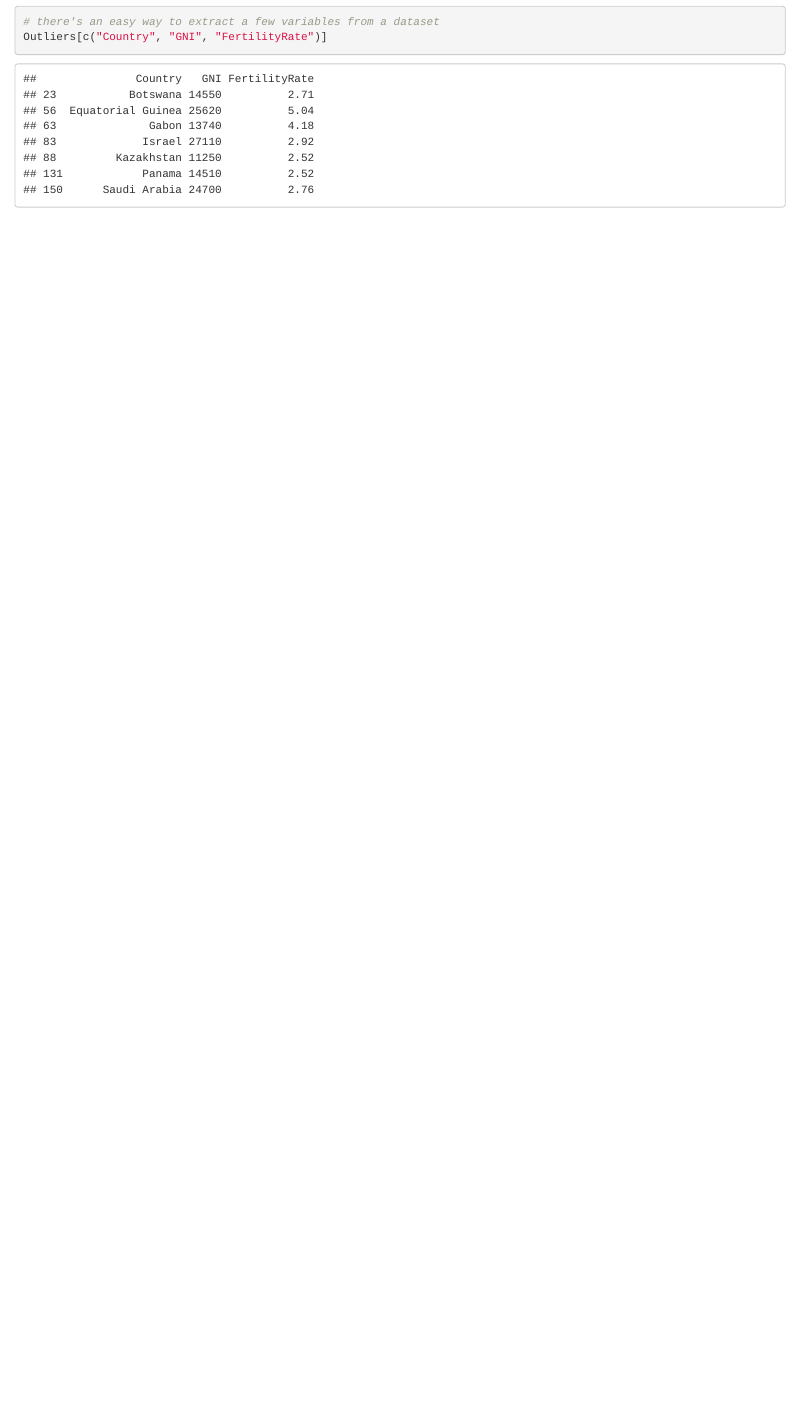
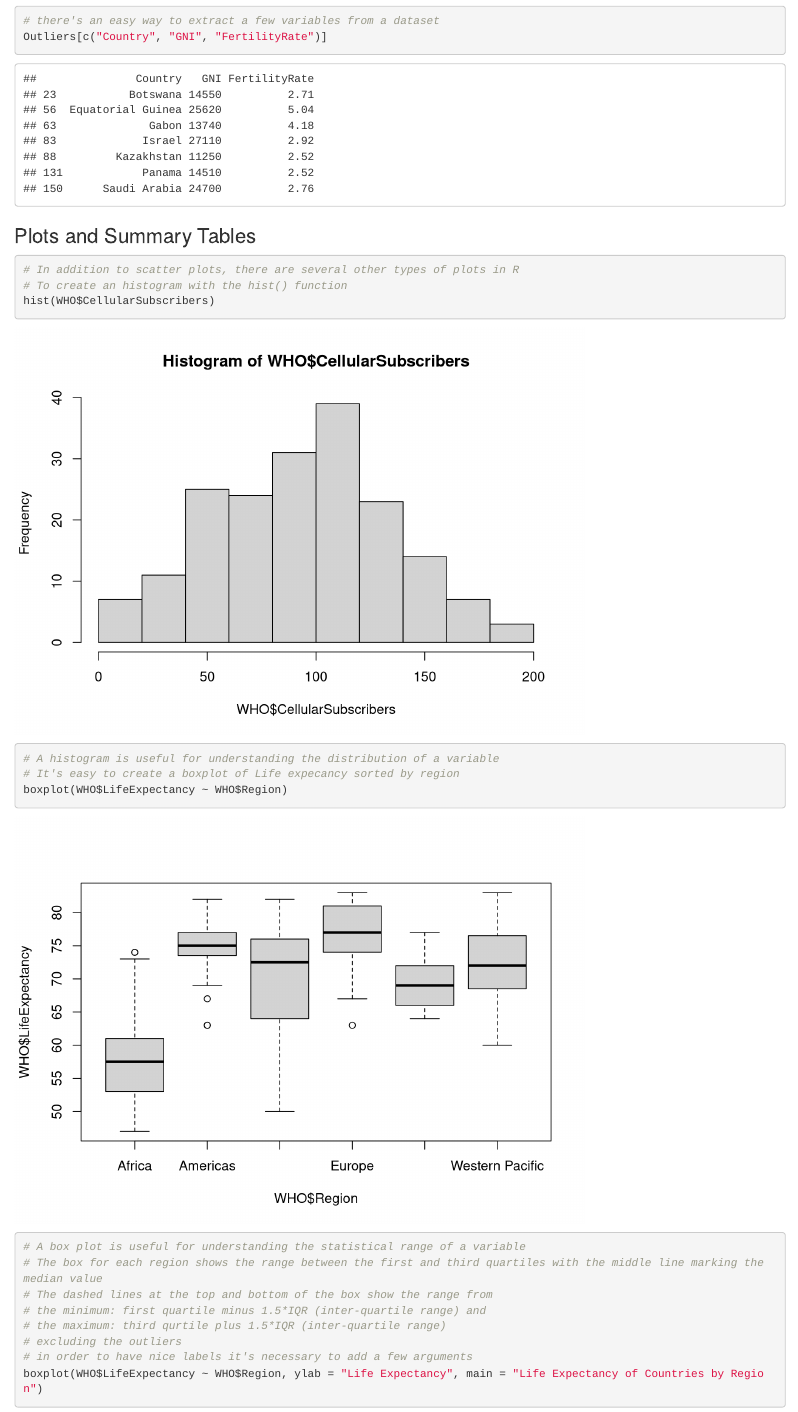
Before and after one commit to giovannit06/TAE, an R Markdown document (TAE-Unit1.Rmd): the page in a window 1100 px wide, from 6630 px down before the commit and from 6620 px down after it, so that both start at the same text. Rendered offline with R 4.5, knitr and Pandoc, with nearby package versions.

Commit message:
Add Plots and Summary Tables section

````diff
--- a/TAE-Unit1.Rmd
+++ b/TAE-Unit1.Rmd
@@ -121,3 +121,21 @@ nrow(Outliers)
 # there's an easy way to extract a few variables from a dataset
 Outliers[c("Country", "GNI", "FertilityRate")]
 ```
+
+### Plots and Summary Tables
+
+```{r}
+# In addition to scatter plots, there are several other types of plots in R
+# To create an histogram with the hist() function
+hist(WHO$CellularSubscribers)
+# A histogram is useful for understanding the distribution of a variable
+# It's easy to create a boxplot of Life expecancy sorted by region
+boxplot(WHO$LifeExpectancy ~ WHO$Region)
+# A box plot is useful for understanding the statistical range of a variable
+# The box for each region shows the range between the first and third quartiles with the middle line marking the median value
+# The dashed lines at the top and bottom of the box show the range from
+# the minimum: first quartile minus 1.5*IQR (inter-quartile range) and
+# the maximum: third qurtile plus 1.5*IQR (inter-quartile range)
+# excluding the outliers
+# in order to have nice labels it's necessary to add a few arguments
+boxplot(WHO$LifeExpectancy ~ WHO$Region, ylab = "Life Expectancy", main = "Life Expectancy of Countries by Region")
````
Also changed, not shown: TAE-Unit1.html, TAE-Unit1.Rmd (12 more changed lines).
